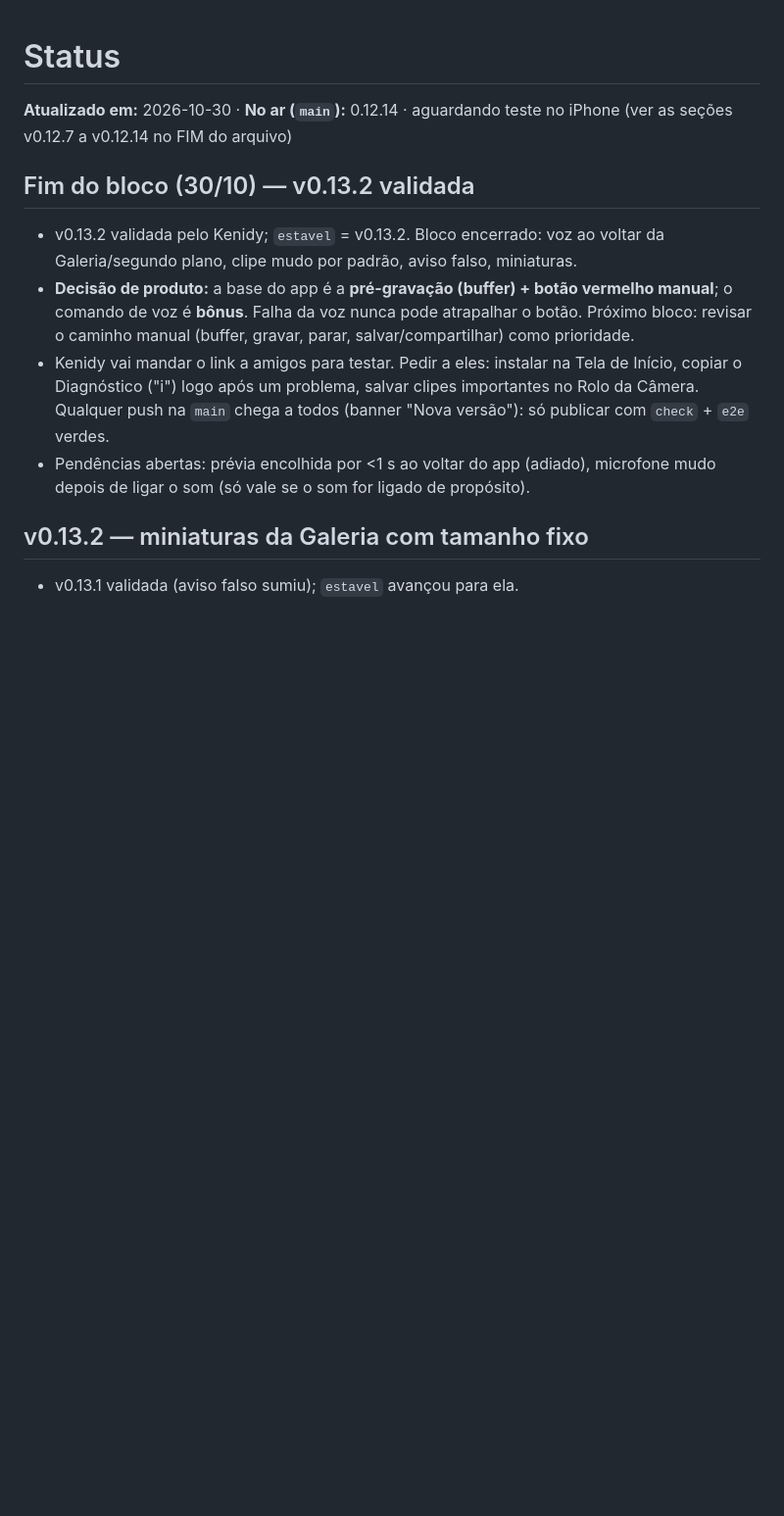
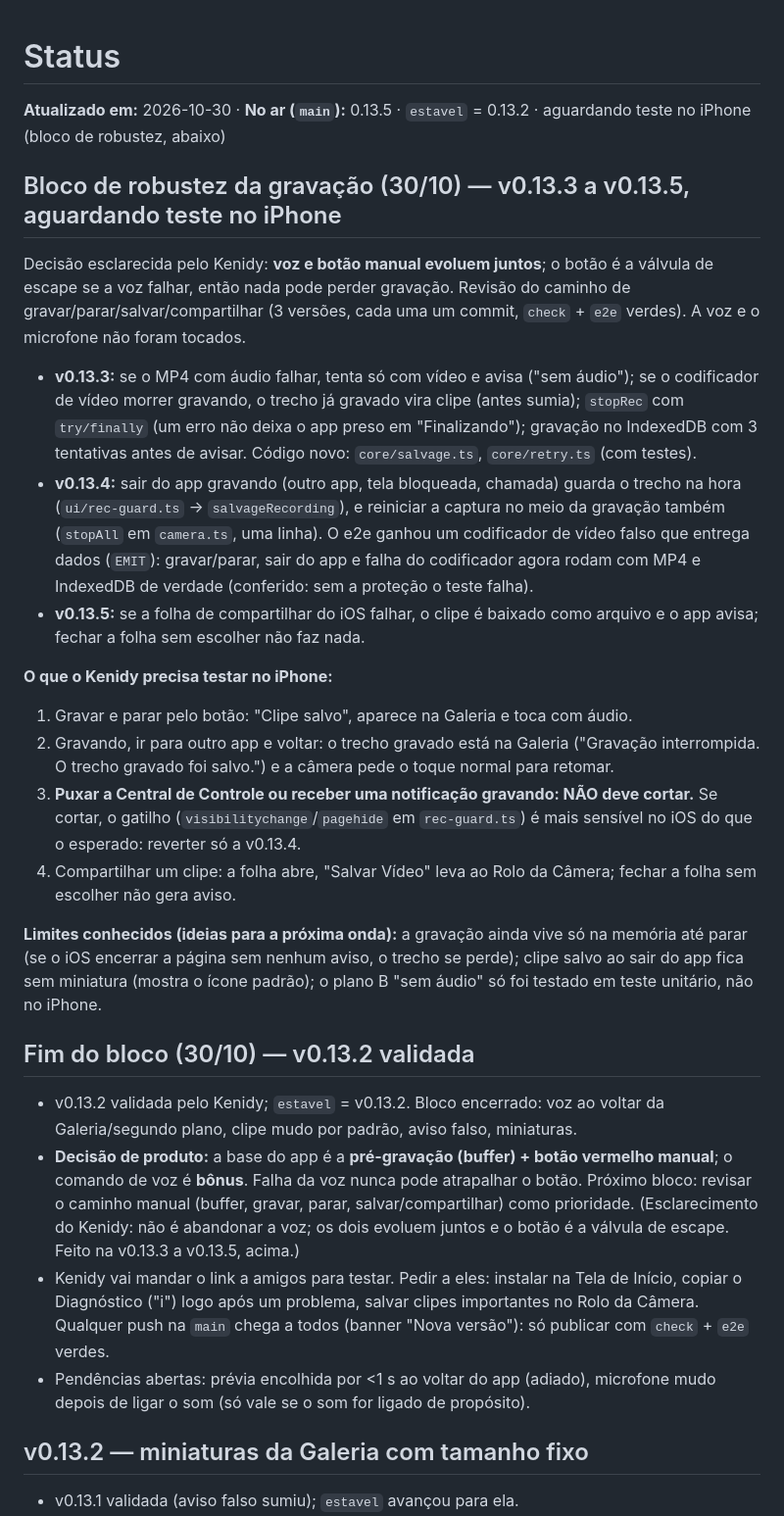
Before and after one commit to Kenidy-WS/Clip, a Markdown page: docs/STATUS.md, the part around the change. Shown at 98% size. GitHub-like rendering; blank space fills up the shorter version.

Commit message:
docs: bloco de robustez da gravação (v0.13.3 a v0.13.5) e o que testar no iPhone
Co-Authored-By: Claude Sonnet 5.5 <noreply@anthropic.com>
Claude-Session: https://claude.ai/code/session_01G9VCdt7AWitC9R2jXiRnpL

```diff
--- a/docs/STATUS.md
+++ b/docs/STATUS.md
@@ -1,11 +1,28 @@
 # Status
 
-**Atualizado em:** 2026-10-30 · **No ar (`main`):** 0.12.14 · aguardando teste no iPhone (ver as seções v0.12.7 a v0.12.14 no FIM do arquivo)
+**Atualizado em:** 2026-10-30 · **No ar (`main`):** 0.13.5 · `estavel` = 0.13.2 · aguardando teste no iPhone (bloco de robustez, abaixo)
+
+## Bloco de robustez da gravação (30/10) — v0.13.3 a v0.13.5, aguardando teste no iPhone
+
+Decisão esclarecida pelo Kenidy: **voz e botão manual evoluem juntos**; o botão é a válvula de escape se a voz falhar, então nada pode perder gravação. Revisão do caminho de gravar/parar/salvar/compartilhar (3 versões, cada uma um commit, `check` + `e2e` verdes). A voz e o microfone não foram tocados.
+
+- **v0.13.3:** se o MP4 com áudio falhar, tenta só com vídeo e avisa ("sem áudio"); se o codificador de vídeo morrer gravando, o trecho já gravado vira clipe (antes sumia); `stopRec` com `try/finally` (um erro não deixa o app preso em "Finalizando"); gravação no IndexedDB com 3 tentativas antes de avisar. Código novo: `core/salvage.ts`, `core/retry.ts` (com testes).
+- **v0.13.4:** sair do app gravando (outro app, tela bloqueada, chamada) guarda o trecho na hora (`ui/rec-guard.ts` → `salvageRecording`), e reiniciar a captura no meio da gravação também (`stopAll` em `camera.ts`, uma linha). O e2e ganhou um codificador de vídeo falso que entrega dados (`EMIT`): gravar/parar, sair do app e falha do codificador agora rodam com MP4 e IndexedDB de verdade (conferido: sem a proteção o teste falha).
+- **v0.13.5:** se a folha de compartilhar do iOS falhar, o clipe é baixado como arquivo e o app avisa; fechar a folha sem escolher não faz nada.
+
+**O que o Kenidy precisa testar no iPhone:**
+
+1. Gravar e parar pelo botão: "Clipe salvo", aparece na Galeria e toca com áudio.
+2. Gravando, ir para outro app e voltar: o trecho gravado está na Galeria ("Gravação interrompida. O trecho gravado foi salvo.") e a câmera pede o toque normal para retomar.
+3. **Puxar a Central de Controle ou receber uma notificação gravando: NÃO deve cortar.** Se cortar, o gatilho (`visibilitychange`/`pagehide` em `rec-guard.ts`) é mais sensível no iOS do que o esperado: reverter só a v0.13.4.
+4. Compartilhar um clipe: a folha abre, "Salvar Vídeo" leva ao Rolo da Câmera; fechar a folha sem escolher não gera aviso.
+
+**Limites conhecidos (ideias para a próxima onda):** a gravação ainda vive só na memória até parar (se o iOS encerrar a página sem nenhum aviso, o trecho se perde); clipe salvo ao sair do app fica sem miniatura (mostra o ícone padrão); o plano B "sem áudio" só foi testado em teste unitário, não no iPhone.
 
 ## Fim do bloco (30/10) — v0.13.2 validada
 
 - v0.13.2 validada pelo Kenidy; `estavel` = v0.13.2. Bloco encerrado: voz ao voltar da Galeria/segundo plano, clipe mudo por padrão, aviso falso, miniaturas.
-- **Decisão de produto:** a base do app é a **pré-gravação (buffer) + botão vermelho manual**; o comando de voz é **bônus**. Falha da voz nunca pode atrapalhar o botão. Próximo bloco: revisar o caminho manual (buffer, gravar, parar, salvar/compartilhar) como prioridade.
+- **Decisão de produto:** a base do app é a **pré-gravação (buffer) + botão vermelho manual**; o comando de voz é **bônus**. Falha da voz nunca pode atrapalhar o botão. Próximo bloco: revisar o caminho manual (buffer, gravar, parar, salvar/compartilhar) como prioridade. (Esclarecimento do Kenidy: não é abandonar a voz; os dois evoluem juntos e o botão é a válvula de escape. Feito na v0.13.3 a v0.13.5, acima.)
 - Kenidy vai mandar o link a amigos para testar. Pedir a eles: instalar na Tela de Início, copiar o Diagnóstico ("i") logo após um problema, salvar clipes importantes no Rolo da Câmera. Qualquer push na `main` chega a todos (banner "Nova versão"): só publicar com `check` + `e2e` verdes.
 - Pendências abertas: prévia encolhida por <1 s ao voltar do app (adiado), microfone mudo depois de ligar o som (só vale se o som for ligado de propósito).
 
```
Also changed, not shown: CLAUDE.md (+3 -1 lines).
